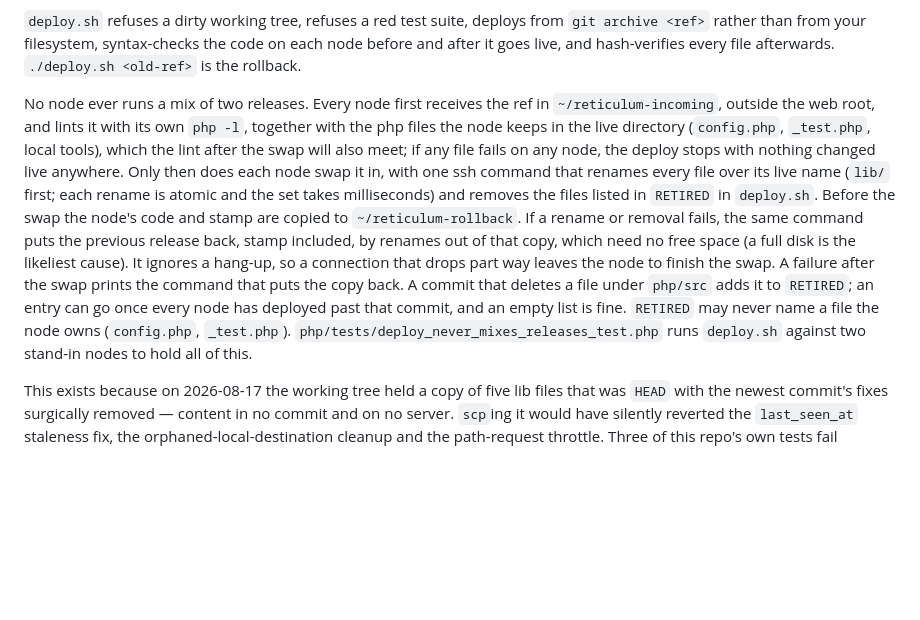
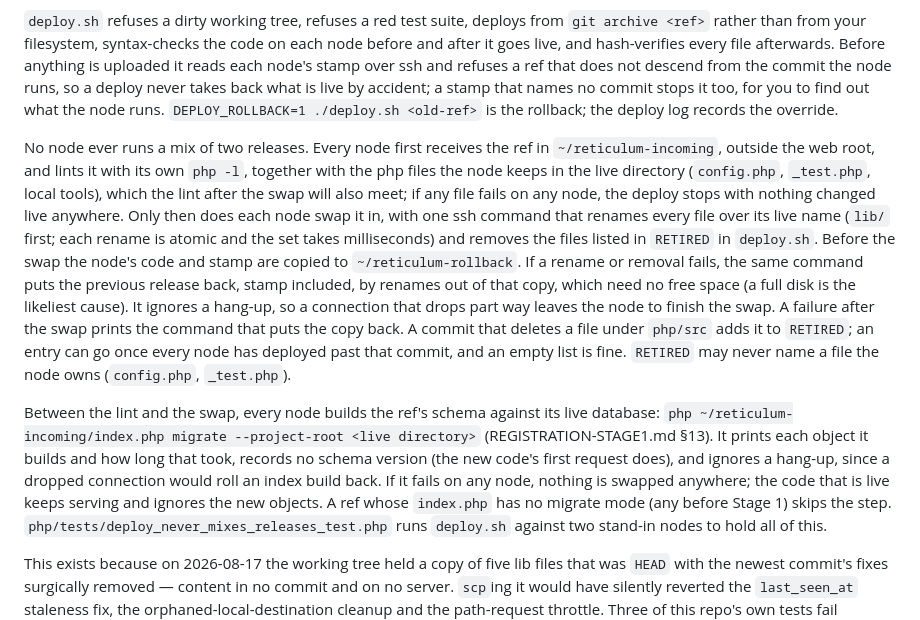
Before and after one commit to jrl290/Reticulum-post, a Markdown page: README.md, the part around one of its changes. GitHub-like rendering; blank space fills up the shorter version.

```diff
--- a/README.md
+++ b/README.md
@@ -162,7 +162,11 @@ deploy, not the bytes now; `verify-deploy.sh` is still the byte-for-byte check.
 `deploy.sh` refuses a dirty working tree, refuses a red test suite, deploys from
 `git archive <ref>` rather than from your filesystem, syntax-checks the code on
 each node before and after it goes live, and hash-verifies every file
-afterwards. `./deploy.sh <old-ref>` is the rollback.
+afterwards. Before anything is uploaded it reads each node's stamp over ssh and
+refuses a ref that does not descend from the commit the node runs, so a deploy
+never takes back what is live by accident; a stamp that names no commit stops
+it too, for you to find out what the node runs. `DEPLOY_ROLLBACK=1 ./deploy.sh
+<old-ref>` is the rollback; the deploy log records the override.
 
 No node ever runs a mix of two releases. Every node first receives the ref in
 `~/reticulum-incoming`, outside the web root, and lints it with its own
@@ -181,6 +185,15 @@ swap. A failure after the swap prints the command that puts the copy back. A
 commit that deletes a file under `php/src` adds it to `RETIRED`; an entry can
 go once every node has deployed past that commit, and an empty list is fine.
 `RETIRED` may never name a file the node owns (`config.php`, `_test.php`).
+
+Between the lint and the swap, every node builds the ref's schema against its
+live database: `php ~/reticulum-incoming/index.php migrate --project-root
+<live directory>` (REGISTRATION-STAGE1.md §13). It prints each object it builds
+and how long that took, records no schema version (the new code's first
+request does), and ignores a hang-up, since a dropped connection would roll an
+index build back. If it fails on any node, nothing is swapped anywhere; the
+code that is live keeps serving and ignores the new objects. A ref whose
+`index.php` has no migrate mode (any before Stage 1) skips the step.
 `php/tests/deploy_never_mixes_releases_test.php` runs `deploy.sh` against two
 stand-in nodes to hold all of this.
 
```
Also changed, not shown: other parts of README.md (+52 -0 lines).
